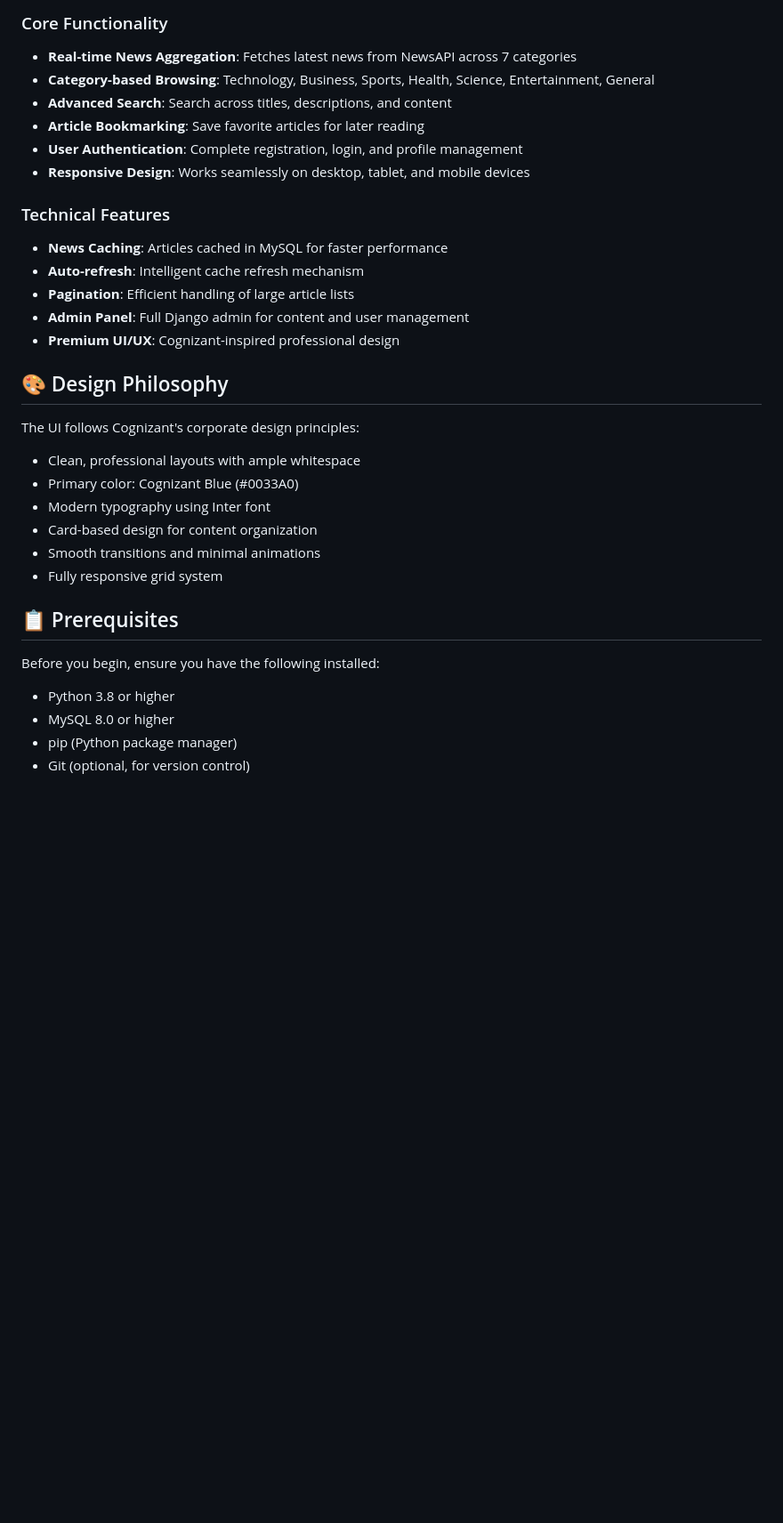
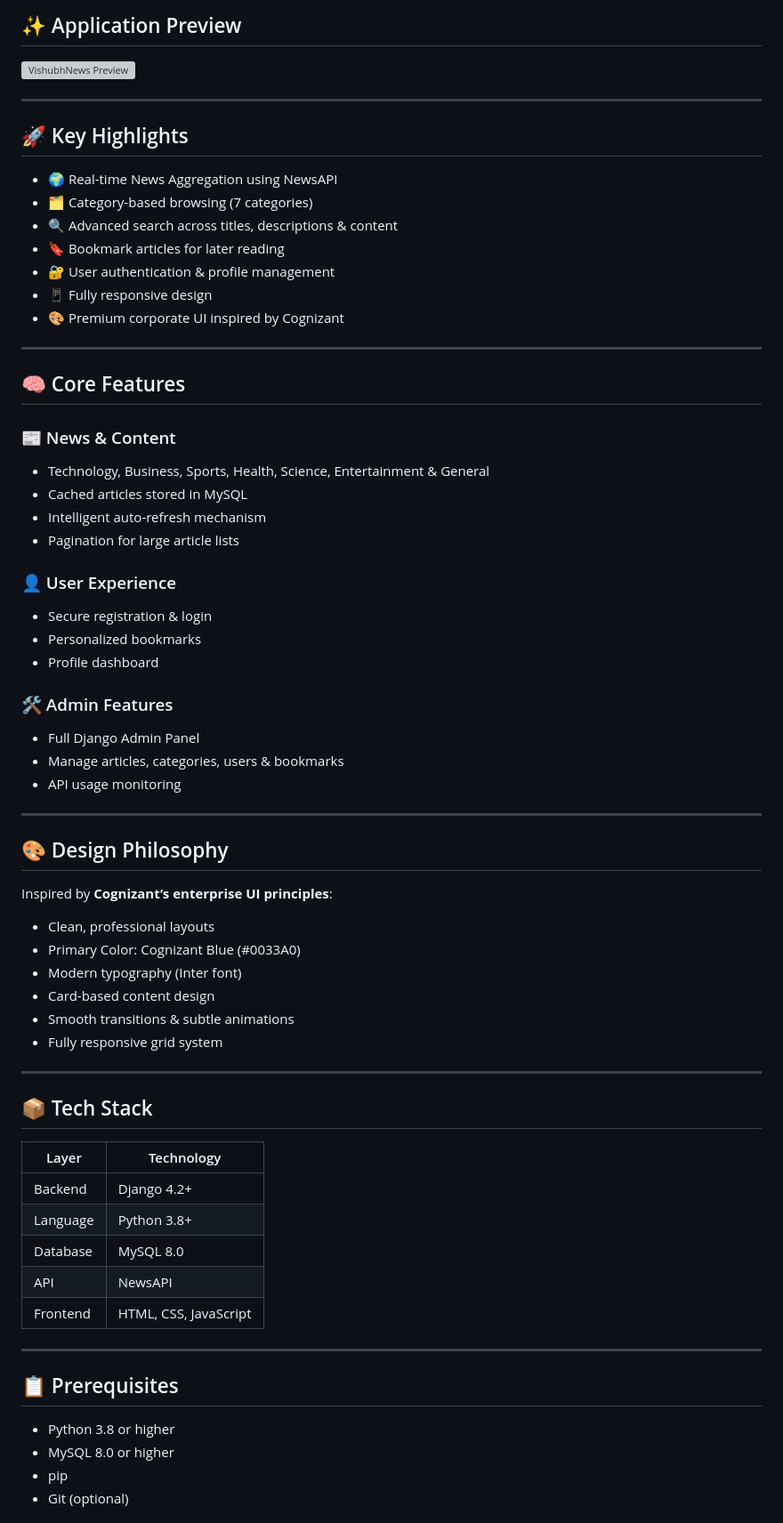
Before and after one commit to Shinde-Avinash/Vishubh-News, a Markdown page: README.md, the part around the change printed below. Shown: that part at 89% size. Drawn GitHub-style; blank space fills up the shorter version; grey boxes are pictures that could not be loaded.

Commit message:
Revise README for improved clarity and structure
Updated README to enhance structure and clarity, added application preview, key highlights, core features, design philosophy, tech stack, and installation instructions.

```diff
--- a/README.md
+++ b/README.md
@@ -11,34 +12,71 @@ A professional, enterprise-grade News Aggregation Platform built with Django, My
 
-### Core Functionality
-- **Real-time News Aggregation**: Fetches latest news from NewsAPI across 7 categories
-- **Category-based Browsing**: Technology, Business, Sports, Health, Science, Entertainment, General
-- **Advanced Search**: Search across titles, descriptions, and content
-- **Article Bookmarking**: Save favorite articles for later reading
-- **User Authentication**: Complete registration, login, and profile management
-- **Responsive Design**: Works seamlessly on desktop, tablet, and mobile devices
+## ✨ Application Preview
 
-### Technical Features
-- **News Caching**: Articles cached in MySQL for faster performance
-- **Auto-refresh**: Intelligent cache refresh mechanism
-- **Pagination**: Efficient handling of large article lists
-- **Admin Panel**: Full Django admin for content and user management
-- **Premium UI/UX**: Cognizant-inspired professional design
+![VishubhNews Preview](https://github.com/user-attachments/assets/fdbbb670-9815-4064-8790-b26496cdb590)
+
+---
+
+## 🚀 Key Highlights
+
+- 🌍 Real-time News Aggregation using NewsAPI
+- 🗂️ Category-based browsing (7 categories)
+- 🔍 Advanced search across titles, descriptions & content
+- 🔖 Bookmark articles for later reading
+- 🔐 User authentication & profile management
+- 📱 Fully responsive design
+- 🎨 Premium corporate UI inspired by Cognizant
+
+---
+
+## 🧠 Core Features
+
+### 📰 News & Content
+- Technology, Business, Sports, Health, Science, Entertainment & General
+- Cached articles stored in MySQL
+- Intelligent auto-refresh mechanism
+- Pagination for large article lists
+
+### 👤 User Experience
+- Secure registration & login
+- Personalized bookmarks
+- Profile dashboard
+
+### 🛠️ Admin Features
+- Full Django Admin Panel
+- Manage articles, categories, users & bookmarks
+- API usage monitoring
+
+---
 
 ## 🎨 Design Philosophy
 
-The UI follows Cognizant's corporate design principles:
-- Clean, professional layouts with ample whitespace
-- Primary color: Cognizant Blue (#0033A0)
-- Modern typography using Inter font
-- Card-based design for content organization
-- Smooth transitions and minimal animations
+Inspired by **Cognizant’s enterprise UI principles**:
+
+- Clean, professional layouts
+- Primary Color: Cognizant Blue (#0033A0)
+- Modern typography (Inter font)
+- Card-based content design
+- Smooth transitions & subtle animations
 - Fully responsive grid system
+
+---
+
+## 📦 Tech Stack
+
+| Layer      | Technology |
+|-----------|------------|
+| Backend   | Django 4.2+ |
+| Language  | Python 3.8+ |
+| Database  | MySQL 8.0 |
+| API       | NewsAPI |
+| Frontend  | HTML, CSS, JavaScript |
+
+---
 
 ## 📋 Prerequisites
 
-Before you begin, ensure you have the following installed:
 - Python 3.8 or higher
 - MySQL 8.0 or higher
-- pip (Python package manager)
-- Git (optional, for version control)
+- pip
+- Git (optional)
 
```
Also changed, not shown: other parts of README.md (+13 -5 lines).
